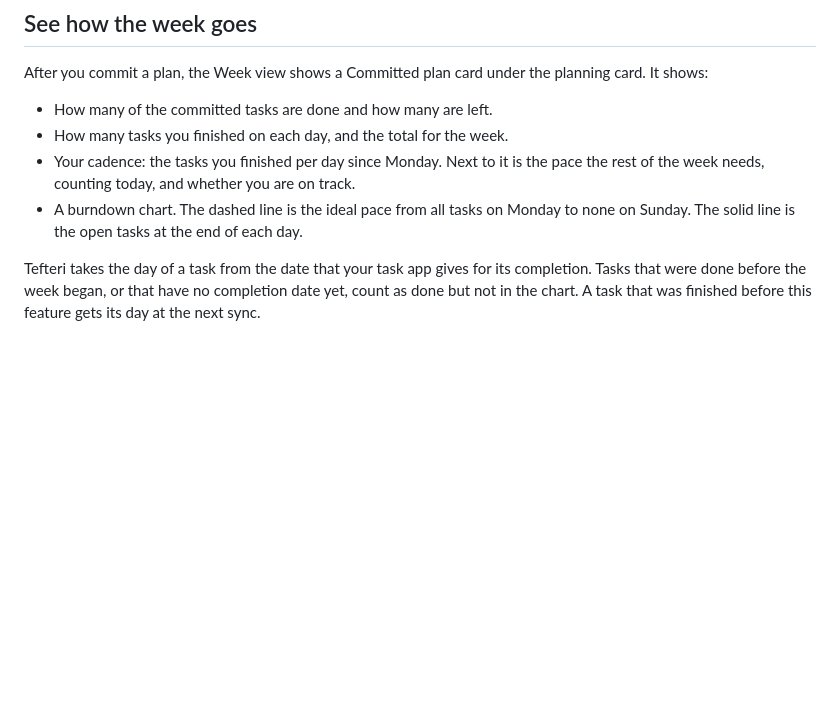
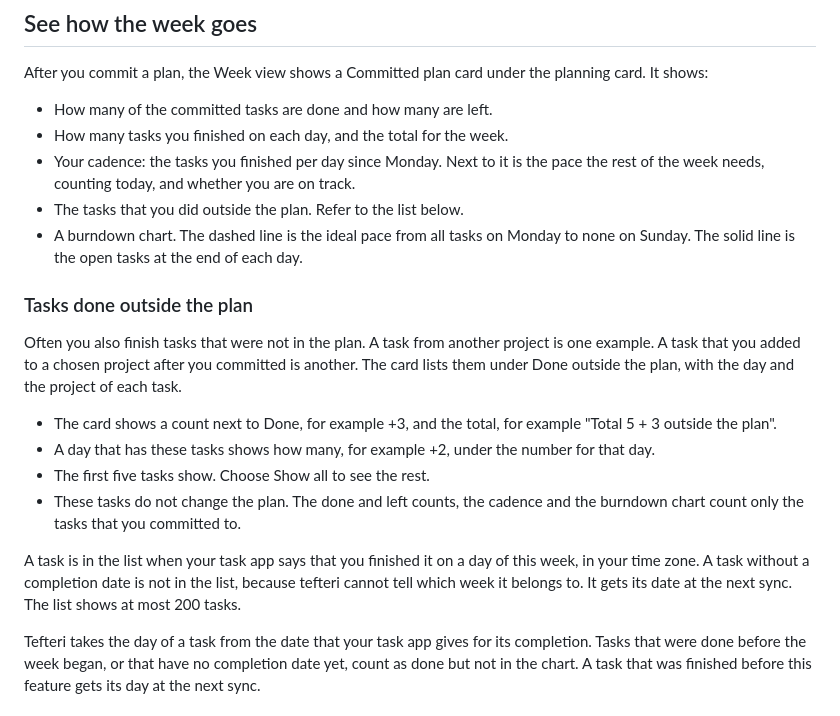
Before and after one commit to bergercookie/tefteri, a Markdown page: docs/user/weekly-planning.md, the part around the change. Drawn GitHub-style; blank space fills up the shorter version.

```diff
--- a/docs/user/weekly-planning.md
+++ b/docs/user/weekly-planning.md
@@ -54,8 +54,26 @@ shows:
 - How many tasks you finished on each day, and the total for the week.
 - Your cadence: the tasks you finished per day since Monday. Next to it is the pace the rest of
   the week needs, counting today, and whether you are on track.
+- The tasks that you did outside the plan. Refer to the list below.
 - A burndown chart. The dashed line is the ideal pace from all tasks on Monday to none on Sunday.
   The solid line is the open tasks at the end of each day.
+
+### Tasks done outside the plan
+
+Often you also finish tasks that were not in the plan. A task from another project is one example.
+A task that you added to a chosen project after you committed is another. The card lists them
+under Done outside the plan, with the day and the project of each task.
+
+- The card shows a count next to Done, for example +3, and the total, for example
+  "Total 5 + 3 outside the plan".
+- A day that has these tasks shows how many, for example +2, under the number for that day.
+- The first five tasks show. Choose Show all to see the rest.
+- These tasks do not change the plan. The done and left counts, the cadence and the burndown chart
+  count only the tasks that you committed to.
+
+A task is in the list when your task app says that you finished it on a day of this week, in your
+time zone. A task without a completion date is not in the list, because tefteri cannot tell which
+week it belongs to. It gets its date at the next sync. The list shows at most 200 tasks.
 
 Tefteri takes the day of a task from the date that your task app gives for its completion. Tasks
 that were done before the week began, or that have no completion date yet, count as done but not
```
Also changed, not shown: docs/user/planning-goals.md (+1 -1 lines), docs/images/planning-week.png, 9 other files.
